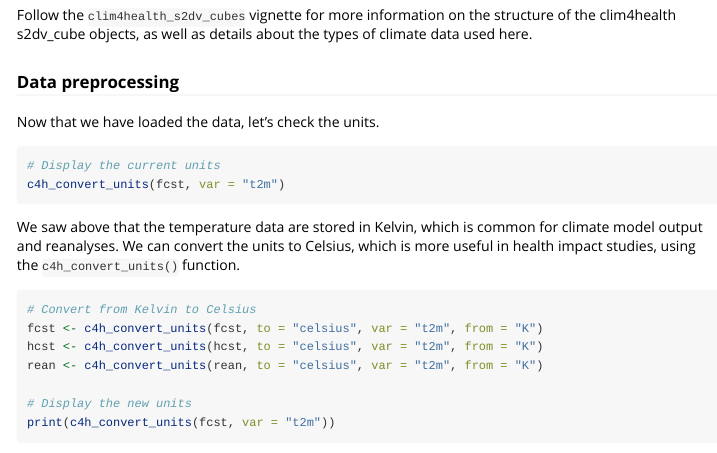
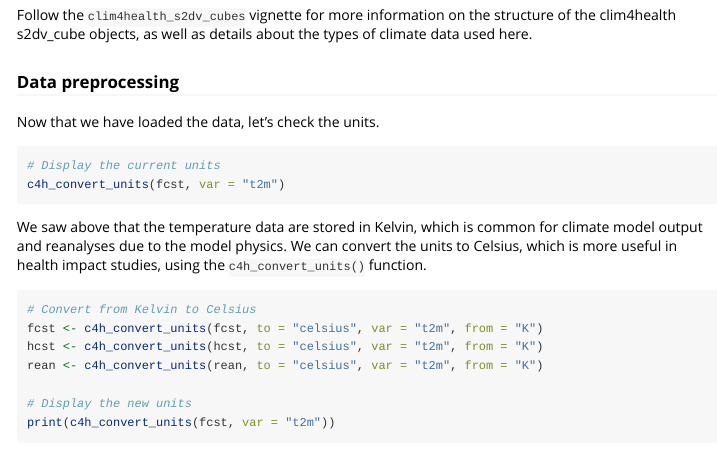
Before and after one commit to emilyrball/clim4health, an R Markdown document (vignettes/clim4health_overview.Rmd): the page in a window 1100 px wide, from 4090 px down. Rendered offline with R 4.5, knitr and Pandoc, with nearby package versions; long lines of code are wrapped.

Commit message:
Add description of Kelvins

````diff
--- a/vignettes/clim4health_overview.Rmd
+++ b/vignettes/clim4health_overview.Rmd
@@ -251,7 +251,7 @@ Now that we have loaded the data, let's check the units.
 c4h_convert_units(fcst, var = "t2m")
 ```
 
-We saw above that the temperature data are stored in Kelvin, which is common for climate model output and reanalyses. We can convert the units to Celsius, which is more useful in health impact studies, using the `c4h_convert_units()` function.
+We saw above that the temperature data are stored in Kelvin, which is common for climate model output and reanalyses due to the model physics. We can convert the units to Celsius, which is more useful in health impact studies, using the `c4h_convert_units()` function.
 
 ```{r convert_units}
 # Convert from Kelvin to Celsius
````
